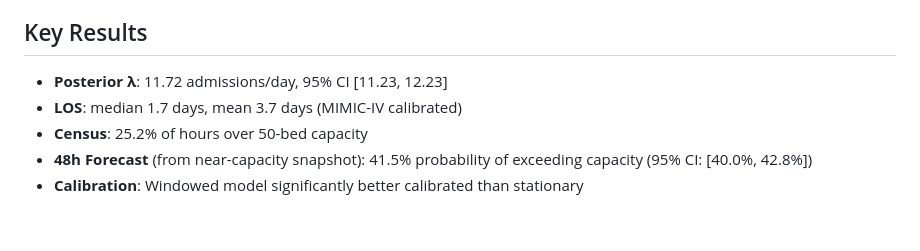
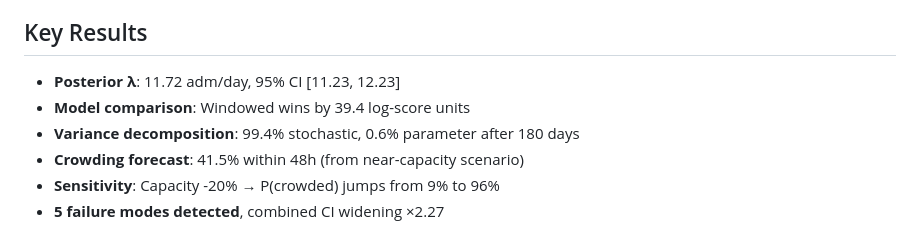
Before and after one commit to dsanh14/BUICU, a Markdown page: README.md, the part around one of its changes. GitHub-like rendering.

```diff
--- a/README.md
+++ b/README.md
@@ -81,9 +61,9 @@ All outputs (10 visualizations + writeup sections) are saved to `output/`.
 
 ## Key Results
 
-- **Posterior λ**: 11.72 admissions/day, 95% CI [11.23, 12.23]
-- **LOS**: median 1.7 days, mean 3.7 days (MIMIC-IV calibrated)
-- **Census**: 25.2% of hours over 50-bed capacity
-- **48h Forecast** (from near-capacity snapshot): 41.5% probability of exceeding
-  capacity (95% CI: [40.0%, 42.8%])
-- **Calibration**: Windowed model significantly better calibrated than stationary
+- **Posterior λ**: 11.72 adm/day, 95% CI [11.23, 12.23]
+- **Model comparison**: Windowed wins by 39.4 log-score units
+- **Variance decomposition**: 99.4% stochastic, 0.6% parameter after 180 days
+- **Crowding forecast**: 41.5% within 48h (from near-capacity scenario)
+- **Sensitivity**: Capacity -20% → P(crowded) jumps from 9% to 96%
+- **5 failure modes detected**, combined CI widening ×2.27
```
Also changed, not shown: other parts of README.md (+29 -49 lines).
